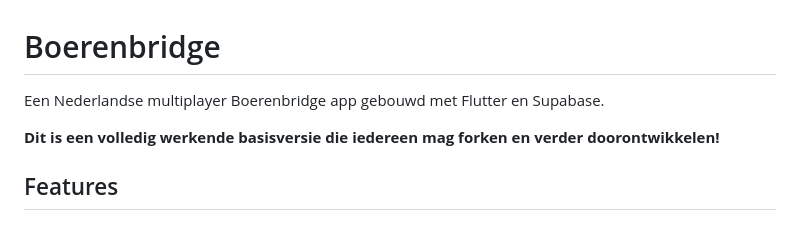
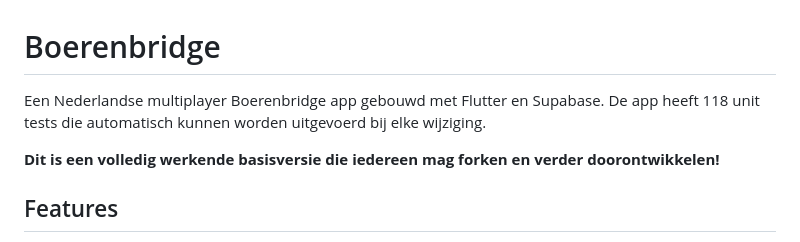
Before and after one commit to RobinEste/boerenbridge, a Markdown page: README.md, the part around the change. GitHub-like rendering.

Commit message:
Update README to include unit tests information
Added information about unit tests in the README.

```diff
--- a/README.md
+++ b/README.md
@@ -1,6 +1,6 @@
 # Boerenbridge
 
-Een Nederlandse multiplayer Boerenbridge app gebouwd met Flutter en Supabase.
+Een Nederlandse multiplayer Boerenbridge app gebouwd met Flutter en Supabase. De app heeft 118 unit tests die automatisch kunnen worden uitgevoerd bij elke wijziging.
 
 **Dit is een volledig werkende basisversie die iedereen mag forken en verder doorontwikkelen!**
 
```
